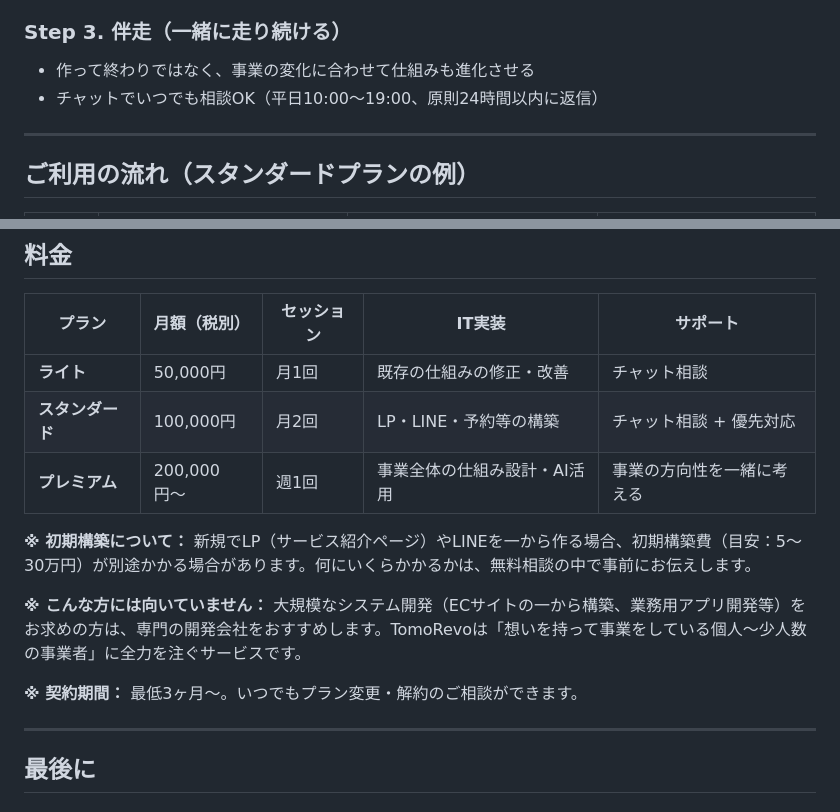
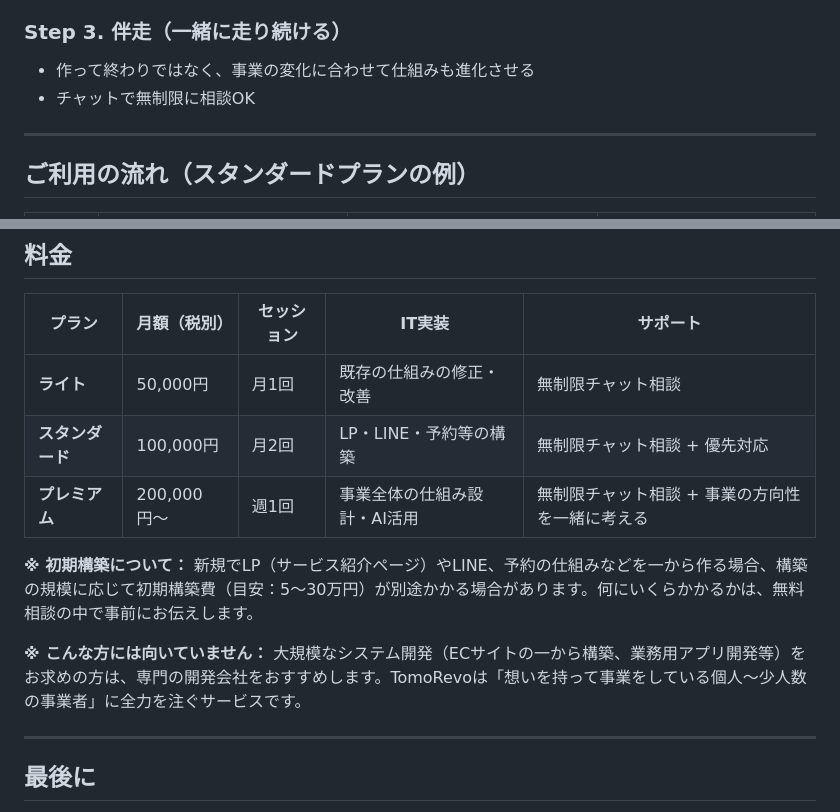
Before and after one commit to TomoRevo/team-TomoRevo, a Markdown page: TomoRevo_ITコーチング_提案資料.md, 2 parts joined by grey strips. Drawn GitHub-style.

Commit message:
提案資料の最終調整（対応時間・チャット相談・契約期間）
- 対応時間の明記を削除
- 「24時間以内返信」→「無制限チャット相談」に変更（全プラン）
- 契約期間「最低3ヶ月」を削除（相談の中で自然に合意する設計）
- 初期構築費の対象にLINE・予約の仕組みも明記

Co-Authored-By: Claude Opus 4.6 (1M context) <noreply@anthropic.com>

```diff
--- a/TomoRevo_ITコーチング_提案資料.md
+++ b/TomoRevo_ITコーチング_提案資料.md
@@ -102,7 +102,7 @@ LP（サービス紹介ページ）・公式LINE・予約の仕組み・面倒
 
 ### Step 3. 伴走（一緒に走り続ける）
 - 作って終わりではなく、事業の変化に合わせて仕組みも進化させる
-- チャットでいつでも相談OK（平日10:00〜19:00、原則24時間以内に返信）
+- チャットで無制限に相談OK
 
 ---
 
@@ -123,15 +123,13 @@ LP（サービス紹介ページ）・公式LINE・予約の仕組み・面倒
 
 | プラン | 月額（税別） | セッション | IT実装 | サポート |
 |-------|------------|-----------|--------|---------|
-| **ライト** | 50,000円 | 月1回 | 既存の仕組みの修正・改善 | チャット相談 |
-| **スタンダード** | 100,000円 | 月2回 | LP・LINE・予約等の構築 | チャット相談 + 優先対応 |
-| **プレミアム** | 200,000円〜 | 週1回 | 事業全体の仕組み設計・AI活用 | 事業の方向性を一緒に考える |
+| **ライト** | 50,000円 | 月1回 | 既存の仕組みの修正・改善 | 無制限チャット相談 |
+| **スタンダード** | 100,000円 | 月2回 | LP・LINE・予約等の構築 | 無制限チャット相談 + 優先対応 |
+| **プレミアム** | 200,000円〜 | 週1回 | 事業全体の仕組み設計・AI活用 | 無制限チャット相談 + 事業の方向性を一緒に考える |
 
-**※ 初期構築について：** 新規でLP（サービス紹介ページ）やLINEを一から作る場合、初期構築費（目安：5〜30万円）が別途かかる場合があります。何にいくらかかるかは、無料相談の中で事前にお伝えします。
+**※ 初期構築について：** 新規でLP（サービス紹介ページ）やLINE、予約の仕組みなどを一から作る場合、構築の規模に応じて初期構築費（目安：5〜30万円）が別途かかる場合があります。何にいくらかかるかは、無料相談の中で事前にお伝えします。
 
 **※ こんな方には向いていません：** 大規模なシステム開発（ECサイトの一から構築、業務用アプリ開発等）をお求めの方は、専門の開発会社をおすすめします。TomoRevoは「想いを持って事業をしている個人〜少人数の事業者」に全力を注ぐサービスです。
-
-**※ 契約期間：** 最低3ヶ月〜。いつでもプラン変更・解約のご相談ができます。
 
 ---
 
```
